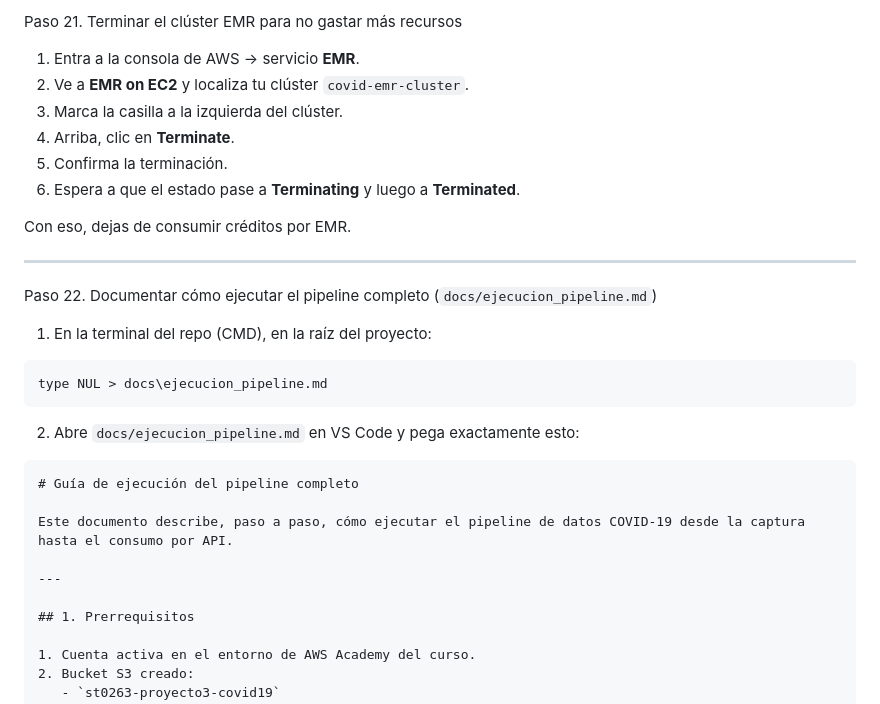
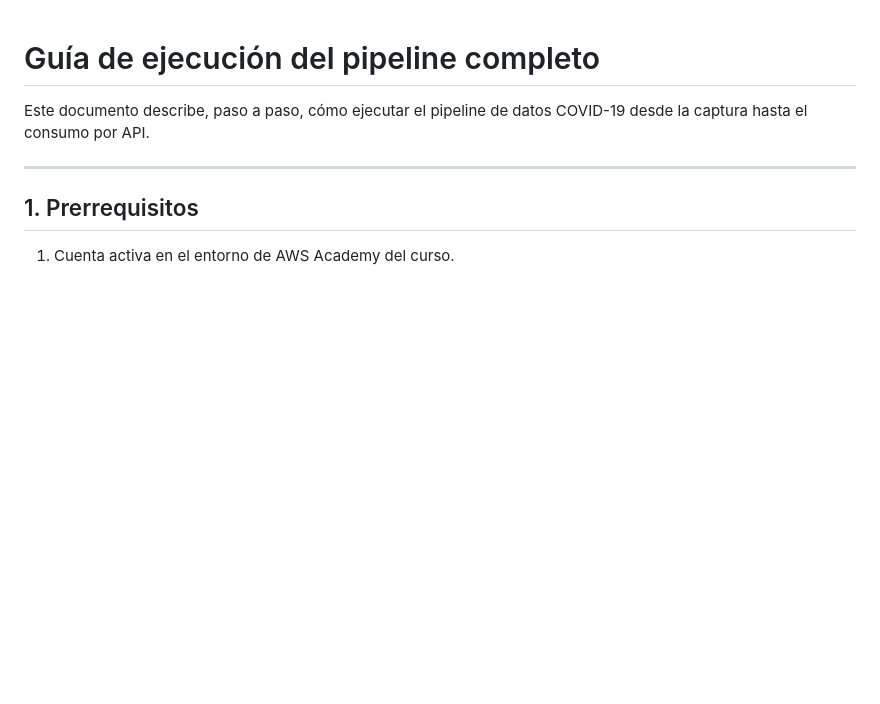
Before and after one commit to restreh/st0263-proyecto3-covid, a Markdown page: docs/ejecucion_pipeline.md, the part around the change. Drawn GitHub-style; blank space fills up the shorter version.

Commit message:
Corrección de pipeline

`````diff
--- a/docs/ejecucion_pipeline.md
+++ b/docs/ejecucion_pipeline.md
@@ -1,27 +1,3 @@
-Paso 21. Terminar el clúster EMR para no gastar más recursos
-
-1. Entra a la consola de AWS → servicio **EMR**.
-2. Ve a **EMR on EC2** y localiza tu clúster `covid-emr-cluster`.
-3. Marca la casilla a la izquierda del clúster.
-4. Arriba, clic en **Terminate**.
-5. Confirma la terminación.
-6. Espera a que el estado pase a **Terminating** y luego a **Terminated**.
-
-Con eso, dejas de consumir créditos por EMR.
-
----
-
-Paso 22. Documentar cómo ejecutar el pipeline completo (`docs/ejecucion_pipeline.md`)
-
-1. En la terminal del repo (CMD), en la raíz del proyecto:
-
-```cmd
-type NUL > docs\ejecucion_pipeline.md
-```
-
-2. Abre `docs/ejecucion_pipeline.md` en VS Code y pega exactamente esto:
-
-````markdown
 # Guía de ejecución del pipeline completo
 
 Este documento describe, paso a paso, cómo ejecutar el pipeline de datos COVID-19 desde la captura hasta el consumo por API.
`````
